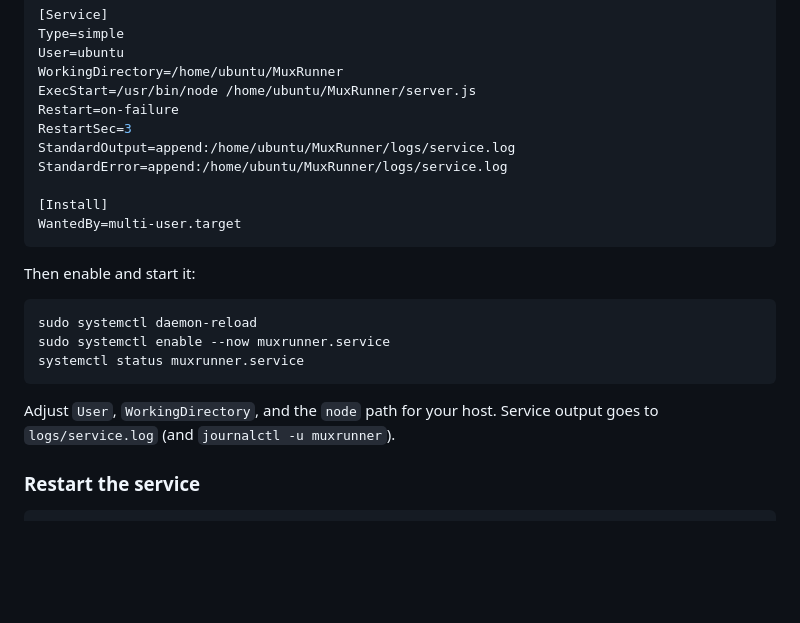
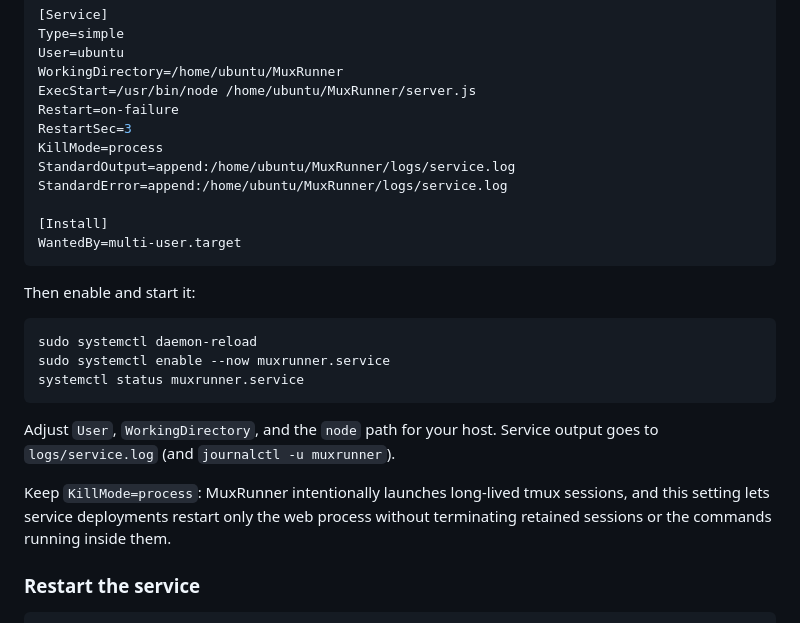
Before and after one commit to lightshing/MuxRunner, a Markdown page: README.md, the part around the change. GitHub-like rendering; blank space fills up the shorter version.

Commit message:
Document tmux-safe systemd restarts

```diff
--- a/README.md
+++ b/README.md
@@ -154,6 +154,7 @@ WorkingDirectory=/home/ubuntu/MuxRunner
 ExecStart=/usr/bin/node /home/ubuntu/MuxRunner/server.js
 Restart=on-failure
 RestartSec=3
+KillMode=process
 StandardOutput=append:/home/ubuntu/MuxRunner/logs/service.log
 StandardError=append:/home/ubuntu/MuxRunner/logs/service.log
 
@@ -171,6 +172,10 @@ systemctl status muxrunner.service
 
 Adjust `User`, `WorkingDirectory`, and the `node` path for your host. Service
 output goes to `logs/service.log` (and `journalctl -u muxrunner`).
+
+Keep `KillMode=process`: MuxRunner intentionally launches long-lived tmux sessions,
+and this setting lets service deployments restart only the web process without
+terminating retained sessions or the commands running inside them.
 
 ### Restart the service
 
```
Also changed, not shown: README.zh-CN.md (+4 -0 lines).
